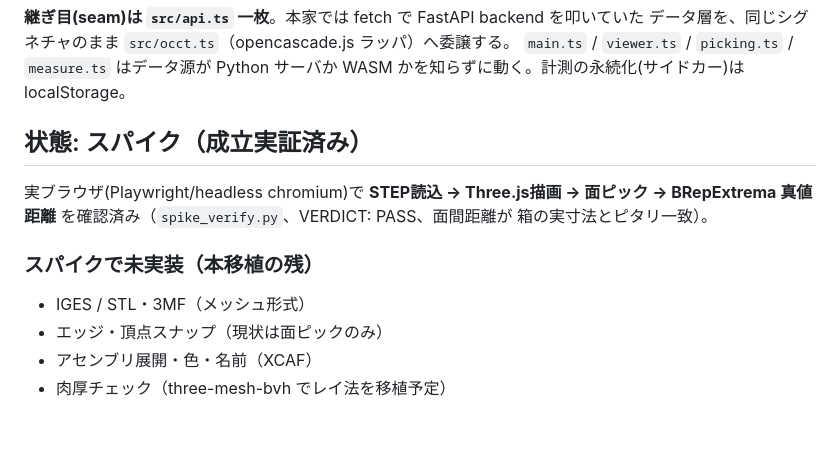
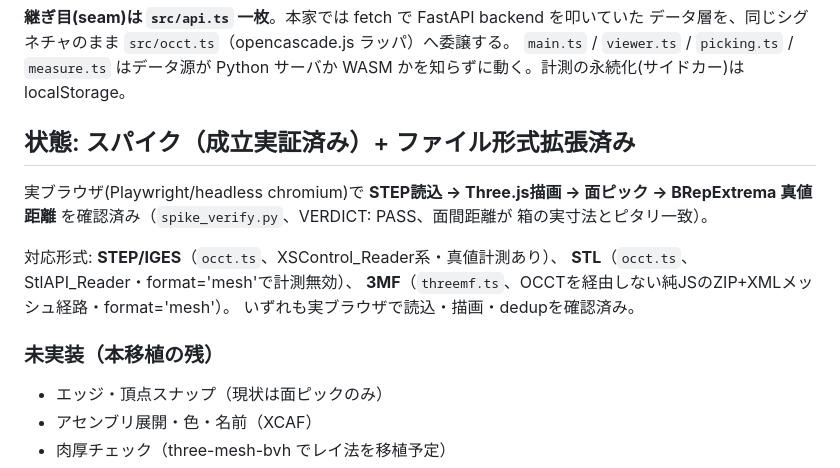
Before and after one commit to shostako/cad-viewer-wasm, a Markdown page: README.md, the part around the change. Drawn GitHub-style; blank space fills up the shorter version.

Commit message:
docs: README更新 — STEP/IGES/STL/3MF対応を反映

```diff
--- a/README.md
+++ b/README.md
@@ -23,14 +23,18 @@ backend を消し、OpenCASCADE を WASM（[opencascade.js](https://github.com/d
 `main.ts` / `viewer.ts` / `picking.ts` / `measure.ts` はデータ源が Python サーバか
 WASM かを知らずに動く。計測の永続化(サイドカー)は localStorage。
 
-## 状態: スパイク（成立実証済み）
+## 状態: スパイク（成立実証済み）+ ファイル形式拡張済み
 
 実ブラウザ(Playwright/headless chromium)で **STEP読込 → Three.js描画 → 面ピック →
 BRepExtrema 真値距離** を確認済み（`spike_verify.py`、VERDICT: PASS、面間距離が
 箱の実寸法とピタリ一致）。
 
-### スパイクで未実装（本移植の残）
-- IGES / STL・3MF（メッシュ形式）
+対応形式: **STEP/IGES**（`occt.ts`、XSControl_Reader系・真値計測あり）、
+**STL**（`occt.ts`、StlAPI_Reader・format='mesh'で計測無効）、
+**3MF**（`threemf.ts`、OCCTを経由しない純JSのZIP+XMLメッシュ経路・format='mesh'）。
+いずれも実ブラウザで読込・描画・dedupを確認済み。
+
+### 未実装（本移植の残）
 - エッジ・頂点スナップ（現状は面ピックのみ）
 - アセンブリ展開・色・名前（XCAF）
 - 肉厚チェック（three-mesh-bvh でレイ法を移植予定）
```
